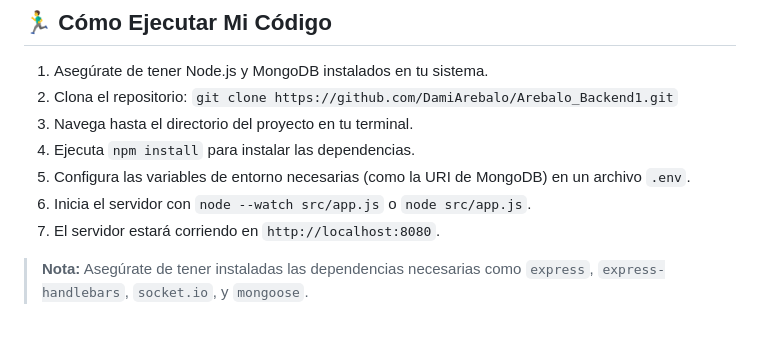
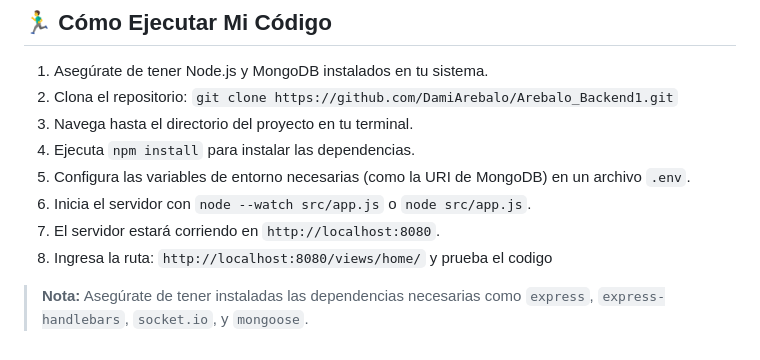
Before and after one commit to DamiArebalo/Arebalo_Backend1, a Markdown page: README.md, the part around the change. Rendered like a GitHub page.

```diff
--- a/README.md
+++ b/README.md
@@ -238,5 +238,6 @@ req.token = createTokenUtil(data);
 5. Configura las variables de entorno necesarias (como la URI de MongoDB) en un archivo `.env`.
 6. Inicia el servidor con `node --watch src/app.js` o `node src/app.js`.
 7. El servidor estará corriendo en `http://localhost:8080`.
+8. Ingresa la ruta: `http://localhost:8080/views/home/` y prueba el codigo
 
 > **Nota:** Asegúrate de tener instaladas las dependencias necesarias como `express`, `express-handlebars`, `socket.io`, y `mongoose`.
```
